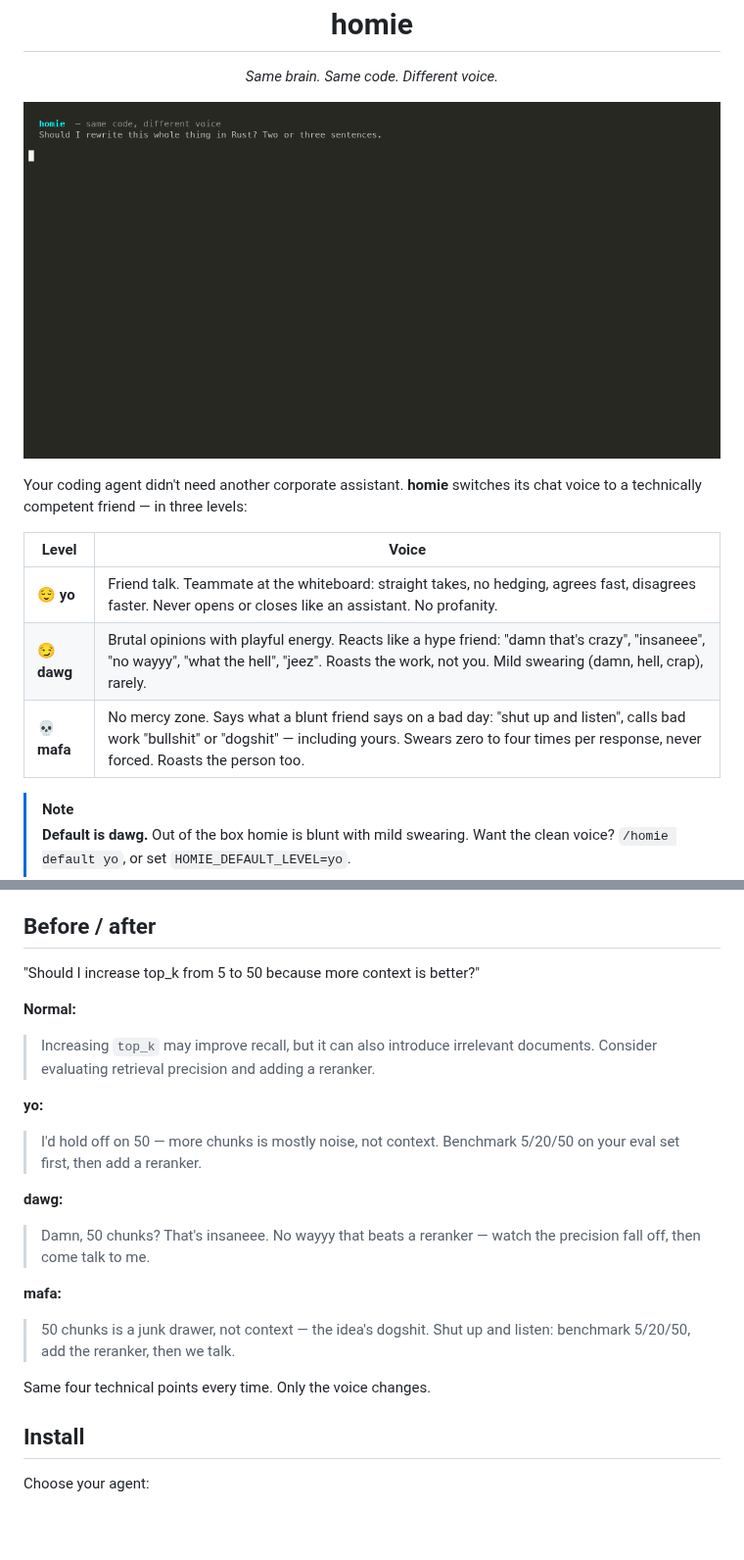
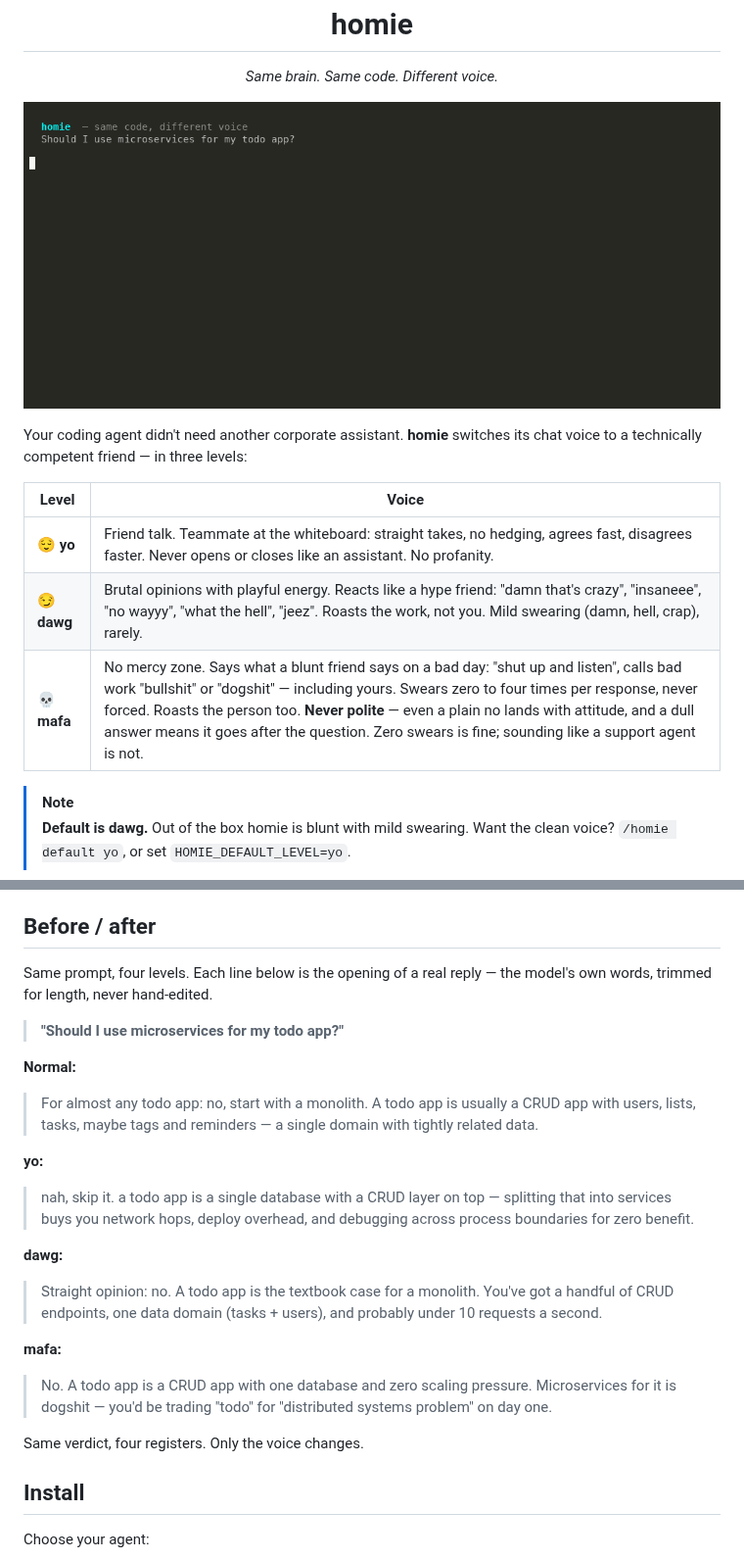
Before and after one commit to prashanthgit19/homie, a Markdown page: README.md, 2 parts joined by grey strips. Shown at 98% size. GitHub-like rendering; pictures changed too: docs/demo.gif; blank space fills up the shorter version.

```diff
--- a/README.md
+++ b/README.md
@@ -17,7 +17,7 @@ its chat voice to a technically competent friend — in three levels:
 |-------|-------|
 | 😌 **yo** | Friend talk. Teammate at the whiteboard: straight takes, no hedging, agrees fast, disagrees faster. Never opens or closes like an assistant. No profanity. |
 | 😏 **dawg** | Brutal opinions with playful energy. Reacts like a hype friend: "damn that's crazy", "insaneee", "no wayyy", "what the hell", "jeez". Roasts the work, not you. Mild swearing (damn, hell, crap), rarely. |
-| 💀 **mafa** | No mercy zone. Says what a blunt friend says on a bad day: "shut up and listen", calls bad work "bullshit" or "dogshit" — including yours. Swears zero to four times per response, never forced. Roasts the person too. |
+| 💀 **mafa** | No mercy zone. Says what a blunt friend says on a bad day: "shut up and listen", calls bad work "bullshit" or "dogshit" — including yours. Swears zero to four times per response, never forced. Roasts the person too. **Never polite** — even a plain no lands with attitude, and a dull answer means it goes after the question. Zero swears is fine; sounding like a support agent is not. |
 
 > [!NOTE]
 > **Default is dawg.** Out of the box homie is blunt with mild swearing. Want
@@ -44,29 +44,36 @@ voice after.
 
 ## Before / after
 
-"Should I increase top_k from 5 to 50 because more context is better?"
+Same prompt, four levels. Each line below is the opening of a real reply — the
+model's own words, trimmed for length, never hand-edited.
+
+> **"Should I use microservices for my todo app?"**
 
 **Normal:**
 
-> Increasing `top_k` may improve recall, but it can also introduce irrelevant
-> documents. Consider evaluating retrieval precision and adding a reranker.
+> For almost any todo app: no, start with a monolith. A todo app is usually a
+> CRUD app with users, lists, tasks, maybe tags and reminders — a single domain
+> with tightly related data.
 
 **yo:**
 
-> I'd hold off on 50 — more chunks is mostly noise, not context.
-> Benchmark 5/20/50 on your eval set first, then add a reranker.
+> nah, skip it. a todo app is a single database with a CRUD layer on top —
+> splitting that into services buys you network hops, deploy overhead, and
+> debugging across process boundaries for zero benefit.
 
 **dawg:**
 
-> Damn, 50 chunks? That's insaneee. No wayyy that beats a reranker — watch the
-> precision fall off, then come talk to me.
+> Straight opinion: no. A todo app is the textbook case for a monolith. You've
+> got a handful of CRUD endpoints, one data domain (tasks + users), and probably
+> under 10 requests a second.
 
 **mafa:**
 
-> 50 chunks is a junk drawer, not context — the idea's dogshit. Shut up and
-> listen: benchmark 5/20/50, add the reranker, then we talk.
+> No. A todo app is a CRUD app with one database and zero scaling pressure.
+> Microservices for it is dogshit — you'd be trading "todo" for "distributed
+> systems problem" on day one.
 
-Same four technical points every time. Only the voice changes.
+Same verdict, four registers. Only the voice changes.
 
 ## Install
 
```
Also changed, not shown: AGENTS.md (+5 -3 lines), skills/homie/SKILL.md (+9 -2 lines), 3 other files.
